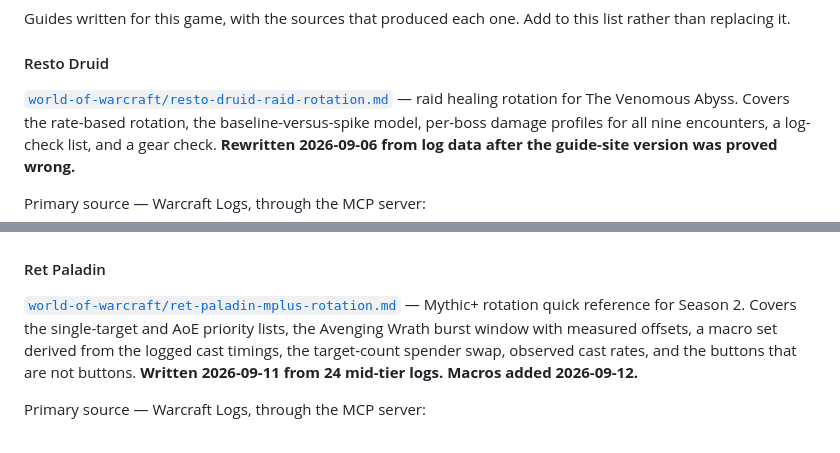
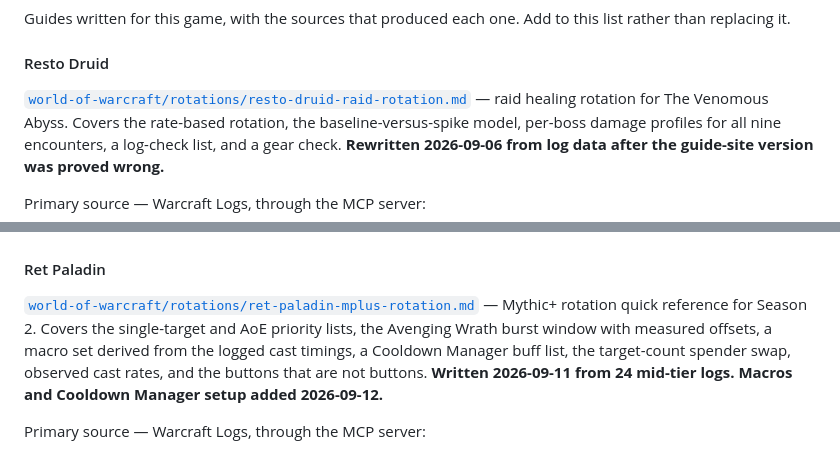
Before and after one commit to dtomlinson91/game-guides, a Markdown page: CLAUDE.md, 2 parts joined by grey strips. Drawn GitHub-style.

Commit message:
Move rotation guides into world-of-warcraft/rotations/ subdirectory

```diff
--- a/CLAUDE.md
+++ b/CLAUDE.md
@@ -263,7 +263,7 @@ this list rather than replacing it.
 
 #### Resto Druid
 
-[`world-of-warcraft/resto-druid-raid-rotation.md`](world-of-warcraft/resto-druid-raid-rotation.md)
+[`world-of-warcraft/rotations/resto-druid-raid-rotation.md`](world-of-warcraft/rotations/resto-druid-raid-rotation.md)
 — raid healing rotation for The Venomous Abyss. Covers the rate-based rotation,
 the baseline-versus-spike model, per-boss damage profiles for all nine
 encounters, a log-check list, and a gear check. **Rewritten 2026-09-06 from log
@@ -314,12 +314,13 @@ Reddit — playstyle shape only, no rotation detail:
 
 #### Ret Paladin
 
-[`world-of-warcraft/ret-paladin-mplus-rotation.md`](world-of-warcraft/ret-paladin-mplus-rotation.md)
+[`world-of-warcraft/rotations/ret-paladin-mplus-rotation.md`](world-of-warcraft/rotations/ret-paladin-mplus-rotation.md)
 — Mythic+ rotation quick reference for Season 2. Covers the single-target and
 AoE priority lists, the Avenging Wrath burst window with measured offsets, a
-macro set derived from the logged cast timings, the target-count spender swap,
-observed cast rates, and the buttons that are not buttons. **Written 2026-09-11
-from 24 mid-tier logs. Macros added 2026-09-12.**
+macro set derived from the logged cast timings, a Cooldown Manager buff list,
+the target-count spender swap, observed cast rates, and the buttons that are not
+buttons. **Written 2026-09-11 from 24 mid-tier logs. Macros and Cooldown Manager
+setup added 2026-09-12.**
 
 Primary source — Warcraft Logs, through the MCP server:
 
```
Also changed, not shown: world-of-warcraft/rotations/resto-druid-raid-rotation.md (renamed from world-of-warcraft/resto-druid-raid-rotation.md).
